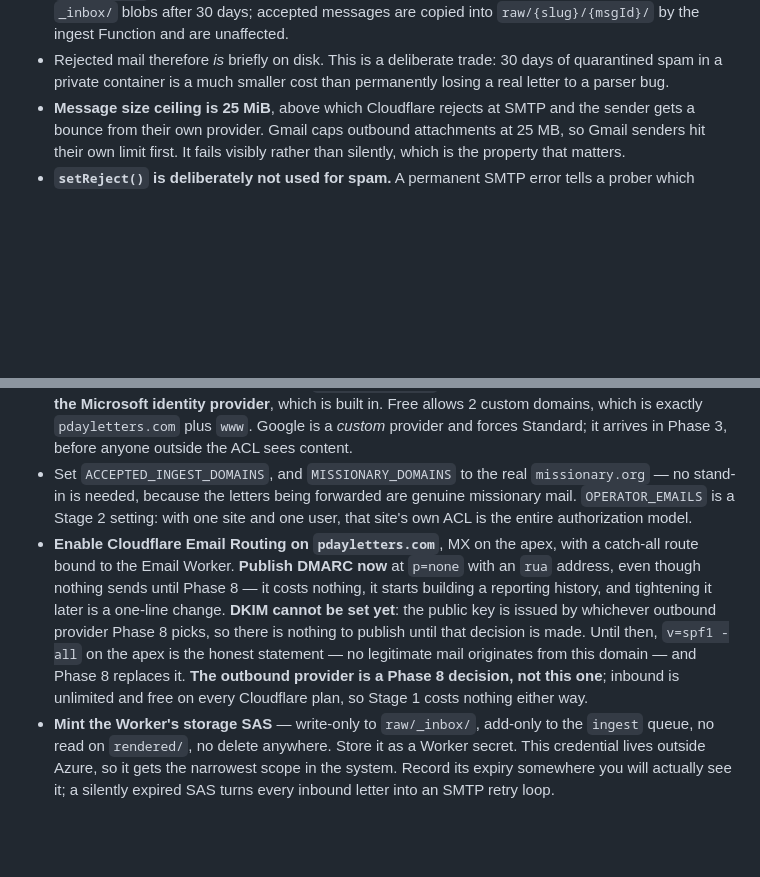
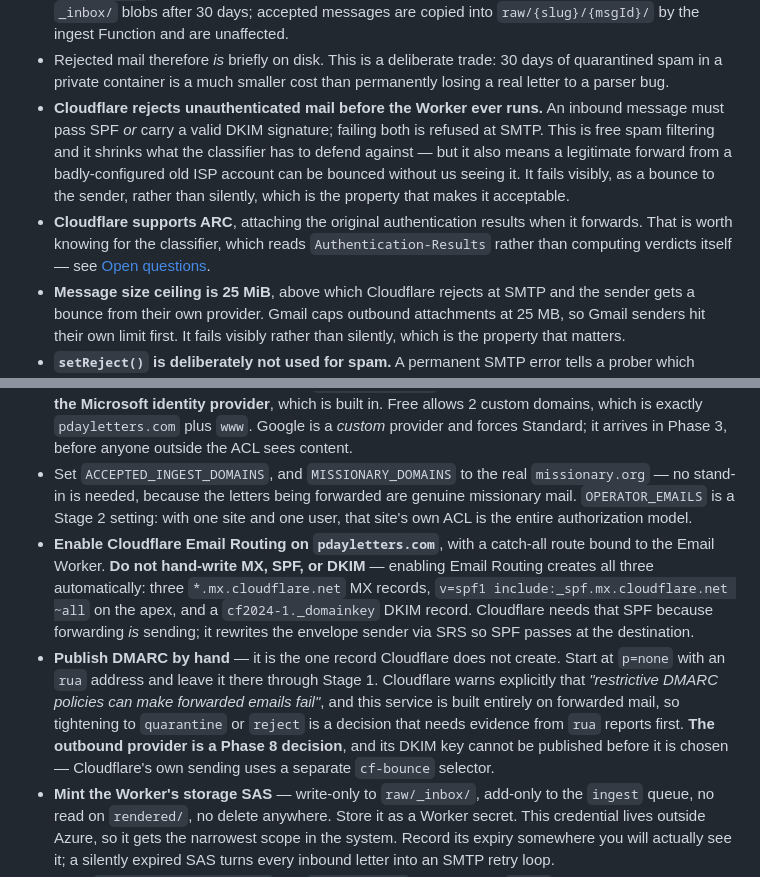
Before and after one commit to kurtzeborn/mission-journal, a Markdown page: docs/plan.md, 2 parts joined by grey strips. GitHub-like rendering; blank space fills up the shorter version.

Commit message:
Correct Phase 0 DNS record guidance
- Email Routing auto-creates MX SPF DKIM

- Drop wrong apex SPF -all advice

- DMARC p=none, forwarding needs lenient policy

- Note pre-Worker auth rejection and ARC

```diff
--- a/docs/plan.md
+++ b/docs/plan.md
@@ -271,6 +271,8 @@ The reasoning is the same as it would be for a webhook, but the payoff is larger
 - **An SMTP retry produces a second ULID and therefore a second `_inbox` blob.** Retries are not idempotent at this layer, unlike a provider-assigned message ID would be. That is acceptable because deduplication happens downstream on `Message-ID` in the ingest Function, where it has to exist anyway to handle the same letter forwarded by two different relatives — but it does mean `_inbox/` will occasionally hold duplicates, and nothing before the ingest Function should assume otherwise.
 - `raw/_inbox/` accumulates payloads for messages that are ultimately rejected. A lifecycle rule deletes `_inbox/` blobs after 30 days; accepted messages are copied into `raw/{slug}/{msgId}/` by the ingest Function and are unaffected.
 - Rejected mail therefore *is* briefly on disk. This is a deliberate trade: 30 days of quarantined spam in a private container is a much smaller cost than permanently losing a real letter to a parser bug.
+- **Cloudflare rejects unauthenticated mail before the Worker ever runs.** An inbound message must pass SPF *or* carry a valid DKIM signature; failing both is refused at SMTP. This is free spam filtering and it shrinks what the classifier has to defend against — but it also means a legitimate forward from a badly-configured old ISP account can be bounced without us seeing it. It fails visibly, as a bounce to the sender, rather than silently, which is the property that makes it acceptable.
+- **Cloudflare supports ARC**, attaching the original authentication results when it forwards. That is worth knowing for the classifier, which reads `Authentication-Results` rather than computing verdicts itself — see [Open questions](#open-questions-to-confirm).
 - **Message size ceiling is 25 MiB**, above which Cloudflare rejects at SMTP and the sender gets a bounce from their own provider. Gmail caps outbound attachments at 25 MB, so Gmail senders hit their own limit first. It fails visibly rather than silently, which is the property that matters.
 - **`setReject()` is deliberately not used for spam.** A permanent SMTP error tells a prober which addresses exist. Unrecognized senders are accepted and dropped silently by the ingest Function — SMTP rejection is reserved for messages we genuinely cannot store.
 - Workers Free imposes CPU and memory limits on email handlers that a 25 MiB stream could plausibly exceed. Move ingest to **Workers Paid ($5/mo)** before real letters depend on it.
@@ -915,7 +917,8 @@ See [docs/email-options.md](email-options.md) for the vendor / pricing compariso
 - **Point `pdayletters.com` at Cloudflare nameservers.** It is on Namecheap today. Do this first — MX and DKIM both depend on it, and propagation is the one step that can't be hurried. The other three registered domains are not used; see [Domains](#domains).
 - Static Web App on the **Free plan**, with `pdayletters.com` as a custom domain. **Stage 1 needs only the Microsoft identity provider**, which is built in. Free allows 2 custom domains, which is exactly `pdayletters.com` plus `www`. Google is a *custom* provider and forces Standard; it arrives in Phase 3, before anyone outside the ACL sees content.
 - Set `ACCEPTED_INGEST_DOMAINS`, and `MISSIONARY_DOMAINS` to the real `missionary.org` — no stand-in is needed, because the letters being forwarded are genuine missionary mail. `OPERATOR_EMAILS` is a Stage 2 setting: with one site and one user, that site's own ACL is the entire authorization model.
-- **Enable Cloudflare Email Routing on `pdayletters.com`**, MX on the apex, with a catch-all route bound to the Email Worker. **Publish DMARC now** at `p=none` with an `rua` address, even though nothing sends until Phase 8 — it costs nothing, it starts building a reporting history, and tightening it later is a one-line change. **DKIM cannot be set yet**: the public key is issued by whichever outbound provider Phase 8 picks, so there is nothing to publish until that decision is made. Until then, `v=spf1 -all` on the apex is the honest statement — no legitimate mail originates from this domain — and Phase 8 replaces it. **The outbound provider is a Phase 8 decision, not this one**; inbound is unlimited and free on every Cloudflare plan, so Stage 1 costs nothing either way.
+- **Enable Cloudflare Email Routing on `pdayletters.com`**, with a catch-all route bound to the Email Worker. **Do not hand-write MX, SPF, or DKIM** — enabling Email Routing creates all three automatically: three `*.mx.cloudflare.net` MX records, `v=spf1 include:_spf.mx.cloudflare.net ~all` on the apex, and a `cf2024-1._domainkey` DKIM record. Cloudflare needs that SPF because forwarding *is* sending; it rewrites the envelope sender via SRS so SPF passes at the destination.
+- **Publish DMARC by hand** — it is the one record Cloudflare does not create. Start at `p=none` with an `rua` address and leave it there through Stage 1. Cloudflare warns explicitly that *"restrictive DMARC policies can make forwarded emails fail"*, and this service is built entirely on forwarded mail, so tightening to `quarantine` or `reject` is a decision that needs evidence from `rua` reports first. **The outbound provider is a Phase 8 decision**, and its DKIM key cannot be published before it is chosen — Cloudflare's own sending uses a separate `cf-bounce` selector.
 - **Mint the Worker's storage SAS** — write-only to `raw/_inbox/`, add-only to the `ingest` queue, no read on `rendered/`, no delete anywhere. Store it as a Worker secret. This credential lives outside Azure, so it gets the narrowest scope in the system. Record its expiry somewhere you will actually see it; a silently expired SAS turns every inbound letter into an SMTP retry loop.
 - Write `config/{slug}/acl.json` and `profile.json` by hand: one `owner` entry, one display name.
 - **A reset script.** Wiping a slug must be one command — `raw/{slug}/`, `rendered/{slug}/`, and the `_inbox` residue, **including soft-deleted versions and blob versions**, or every iteration of the loop silently accretes storage that soft-delete is designed to keep. It is also the honest first draft of the deletion purge in Phase 9.
```
